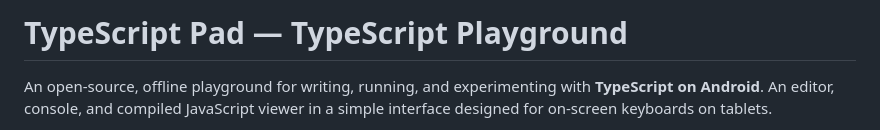
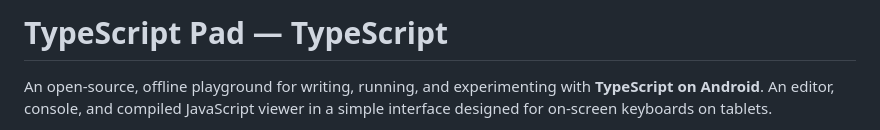
Before and after one commit to gabrielMalonso/typescript-pad, a Markdown page: README.md, the part around the change. Drawn GitHub-style.

Commit message:
Update project title in README.
Removed 'Playground' from the project title.

```diff
--- a/README.md
+++ b/README.md
@@ -1,4 +1,4 @@
-# TypeScript Pad — TypeScript Playground
+# TypeScript Pad — TypeScript
 
 An open-source, offline playground for writing, running, and experimenting with
 **TypeScript on Android**. An editor, console, and compiled JavaScript viewer
```
